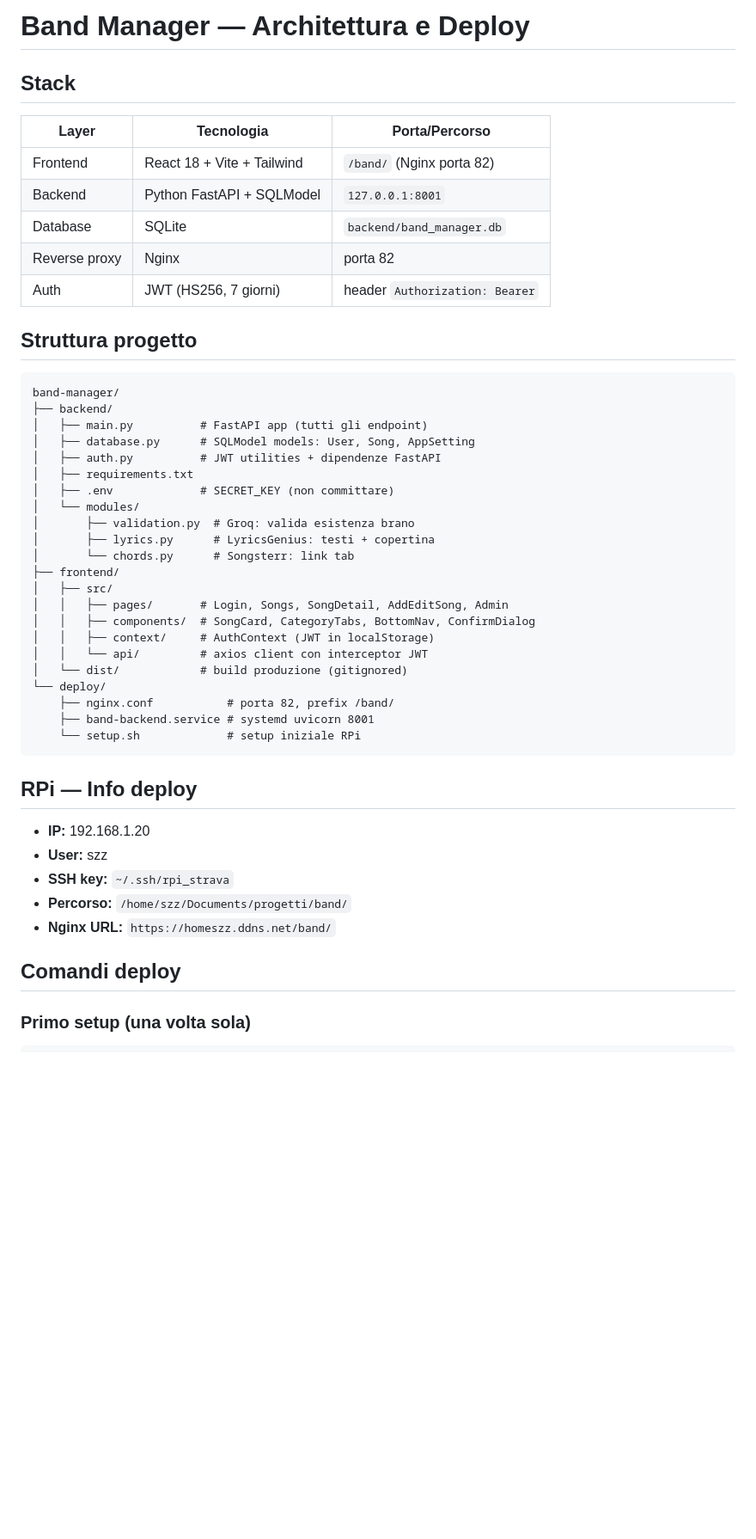
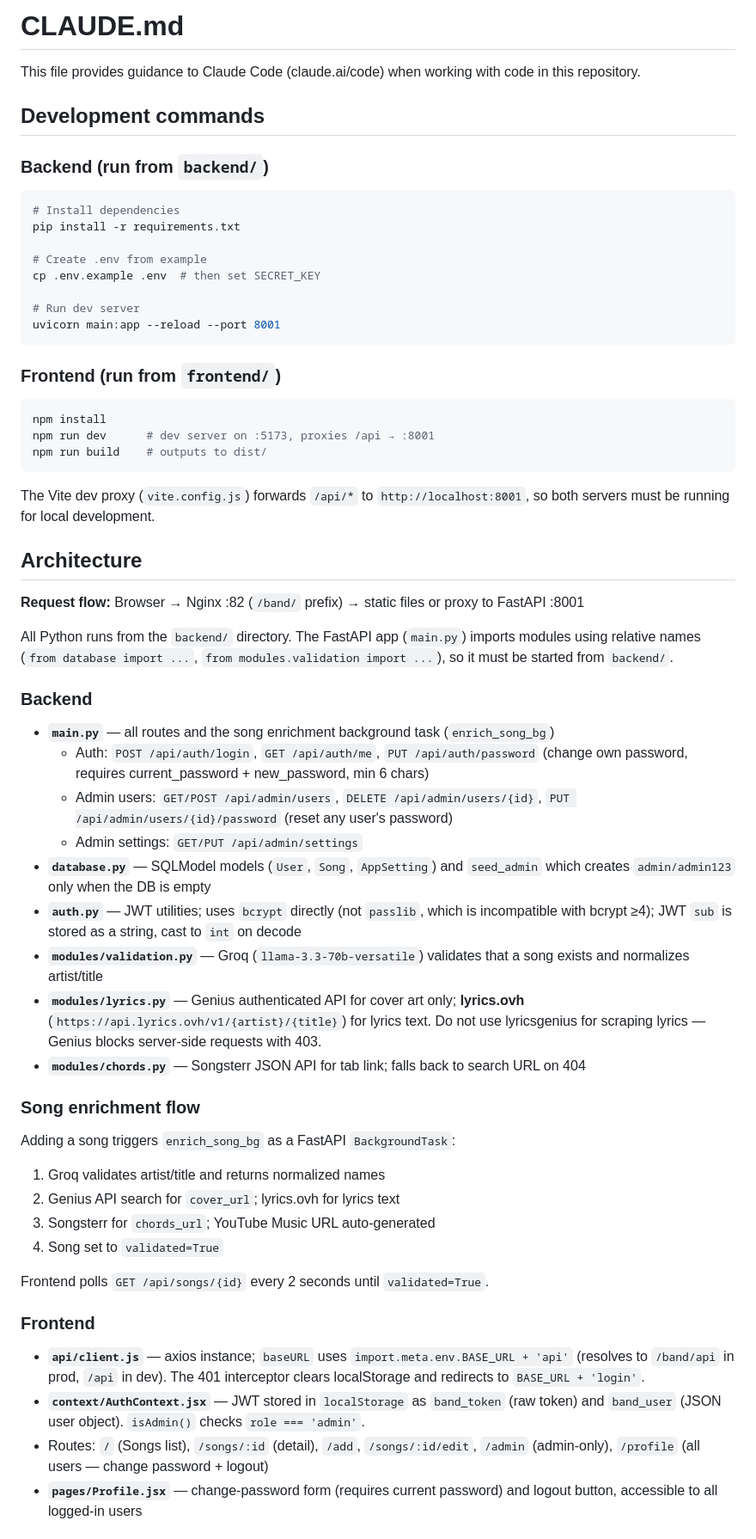
Before and after one commit to Calabrone/band-manager, a Markdown page: CLAUDE.md, the part around one of its changes. Shown at 86% size. Rendered like a GitHub page; blank space fills up the shorter version.

````diff
--- a/CLAUDE.md
+++ b/CLAUDE.md
@@ -1,50 +1,62 @@
-# Band Manager — Architettura e Deploy
+# CLAUDE.md
 
-## Stack
+This file provides guidance to Claude Code (claude.ai/code) when working with code in this repository.
 
-| Layer | Tecnologia | Porta/Percorso |
-|-------|-----------|----------------|
-| Frontend | React 18 + Vite + Tailwind | `/band/` (Nginx porta 82) |
-| Backend | Python FastAPI + SQLModel | `127.0.0.1:8001` |
-| Database | SQLite | `backend/band_manager.db` |
-| Reverse proxy | Nginx | porta 82 |
-| Auth | JWT (HS256, 7 giorni) | header `Authorization: Bearer` |
+## Development commands
 
-## Struttura progetto
+### Backend (run from `backend/`)
+```bash
+# Install dependencies
+pip install -r requirements.txt
 
-```
-band-manager/
-├── backend/
-│   ├── main.py          # FastAPI app (tutti gli endpoint)
-│   ├── database.py      # SQLModel models: User, Song, AppSetting
-│   ├── auth.py          # JWT utilities + dipendenze FastAPI
-│   ├── requirements.txt
-│   ├── .env             # SECRET_KEY (non committare)
-│   └── modules/
-│       ├── validation.py  # Groq: valida esistenza brano
-│       ├── lyrics.py      # LyricsGenius: testi + copertina
-│       └── chords.py      # Songsterr: link tab
-├── frontend/
-│   ├── src/
-│   │   ├── pages/       # Login, Songs, SongDetail, AddEditSong, Admin
-│   │   ├── components/  # SongCard, CategoryTabs, BottomNav, ConfirmDialog
-│   │   ├── context/     # AuthContext (JWT in localStorage)
-│   │   └── api/         # axios client con interceptor JWT
-│   └── dist/            # build produzione (gitignored)
-└── deploy/
-    ├── nginx.conf           # porta 82, prefix /band/
-    ├── band-backend.service # systemd uvicorn 8001
-    └── setup.sh             # setup iniziale RPi
+# Create .env from example
+cp .env.example .env  # then set SECRET_KEY
+
+# Run dev server
+uvicorn main:app --reload --port 8001
 ```
 
-## RPi — Info deploy
+### Frontend (run from `frontend/`)
+```bash
+npm install
+npm run dev      # dev server on :5173, proxies /api → :8001
+npm run build    # outputs to dist/
+```
 
-- **IP:** 192.168.1.20
-- **User:** szz
-- **SSH key:** `~/.ssh/rpi_strava`
-- **Percorso:** `/home/szz/Documents/progetti/band/`
-- **Nginx URL:** `https://homeszz.ddns.net/band/`
+The Vite dev proxy (`vite.config.js`) forwards `/api/*` to `http://localhost:8001`, so both servers must be running for local development.
 
-## Comandi deploy
+## Architecture
 
-### Primo setup (una volta sola)
+**Request flow:** Browser → Nginx :82 (`/band/` prefix) → static files or proxy to FastAPI :8001
+
+All Python runs from the `backend/` directory. The FastAPI app (`main.py`) imports modules using relative names (`from database import ...`, `from modules.validation import ...`), so it must be started from `backend/`.
+
+### Backend
+
+- **`main.py`** — all routes and the song enrichment background task (`enrich_song_bg`)
+  - Auth: `POST /api/auth/login`, `GET /api/auth/me`, `PUT /api/auth/password` (change own password, requires current_password + new_password, min 6 chars)
+  - Admin users: `GET/POST /api/admin/users`, `DELETE /api/admin/users/{id}`, `PUT /api/admin/users/{id}/password` (reset any user's password)
+  - Admin settings: `GET/PUT /api/admin/settings`
+- **`database.py`** — SQLModel models (`User`, `Song`, `AppSetting`) and `seed_admin` which creates `admin/admin123` only when the DB is empty
+- **`auth.py`** — JWT utilities; uses `bcrypt` directly (not `passlib`, which is incompatible with bcrypt ≥4); JWT `sub` is stored as a string, cast to `int` on decode
+- **`modules/validation.py`** — Groq (`llama-3.3-70b-versatile`) validates that a song exists and normalizes artist/title
+- **`modules/lyrics.py`** — Genius authenticated API for cover art only; **lyrics.ovh** (`https://api.lyrics.ovh/v1/{artist}/{title}`) for lyrics text. Do not use lyricsgenius for scraping lyrics — Genius blocks server-side requests with 403.
+- **`modules/chords.py`** — Songsterr JSON API for tab link; falls back to search URL on 404
+
+### Song enrichment flow
+
+Adding a song triggers `enrich_song_bg` as a FastAPI `BackgroundTask`:
+1. Groq validates artist/title and returns normalized names
+2. Genius API search for `cover_url`; lyrics.ovh for lyrics text
+3. Songsterr for `chords_url`; YouTube Music URL auto-generated
+4. Song set to `validated=True`
+
+Frontend polls `GET /api/songs/{id}` every 2 seconds until `validated=True`.
+
+### Frontend
+
+- **`api/client.js`** — axios instance; `baseURL` uses `import.meta.env.BASE_URL + 'api'` (resolves to `/band/api` in prod, `/api` in dev). The 401 interceptor clears localStorage and redirects to `BASE_URL + 'login'`.
+- **`context/AuthContext.jsx`** — JWT stored in `localStorage` as `band_token` (raw token) and `band_user` (JSON user object). `isAdmin()` checks `role === 'admin'`.
+- Routes: `/` (Songs list), `/songs/:id` (detail), `/add`, `/songs/:id/edit`, `/admin` (admin-only), `/profile` (all users — change password + logout)
+- **`pages/Profile.jsx`** — change-password form (requires current password) and logout button, accessible to all logged-in users
+
````
Also changed, not shown: other parts of CLAUDE.md (+18 -51 lines).
